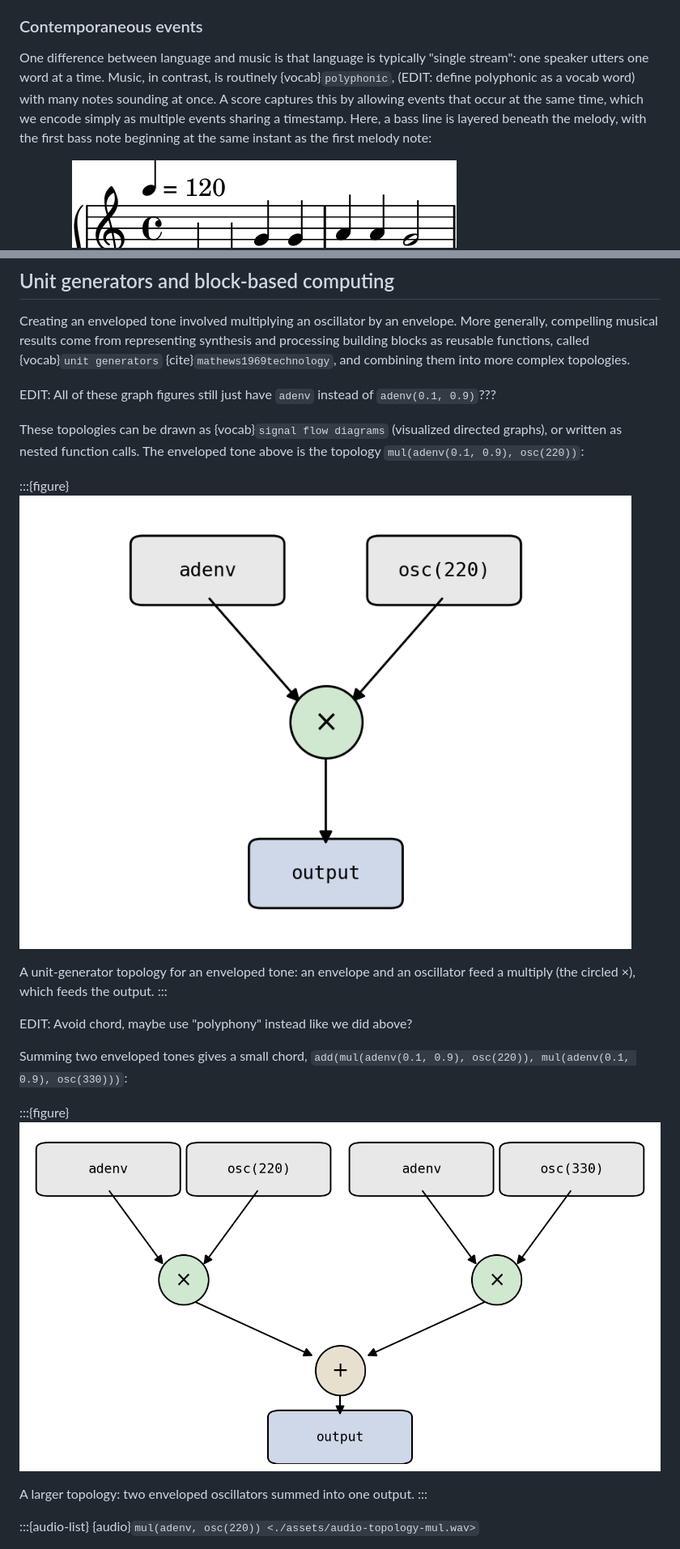
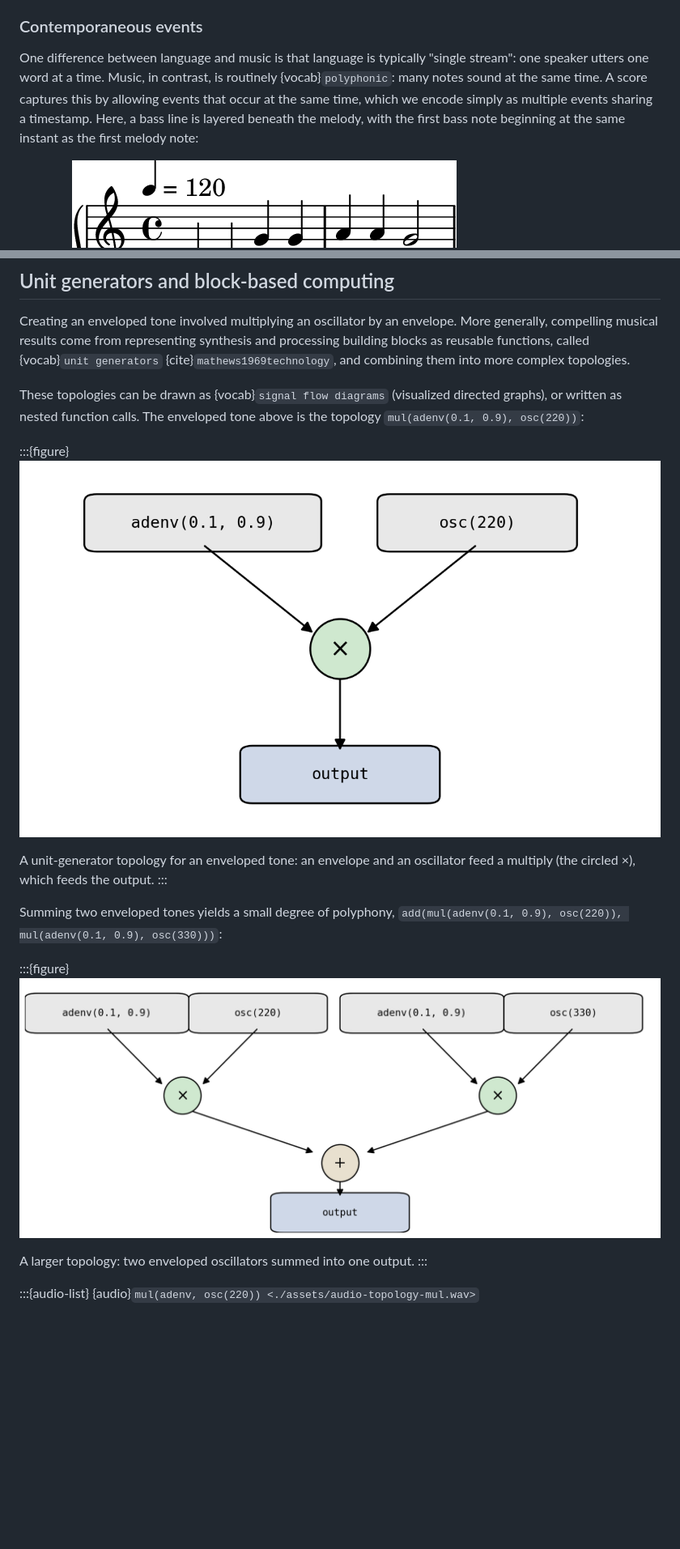
Before and after one commit to chrisdonahue/pcm, a Markdown page: 4-score-timbre/index.md, 2 parts joined by grey strips. Shown at 81% size. Rendered like a GitHub page; pictures changed too: 4-score-timbre/assets/fig-topology-add.png, 4-score-timbre/assets/fig-topology-mul.png; blank space fills up the shorter version.

Commit message:
All edits done

```diff
--- a/4-score-timbre/index.md
+++ b/4-score-timbre/index.md
@@ -64,7 +64,7 @@ For the seven notes in our running example, we've encoded three dimensions into
 
 ### Contemporaneous events
 
-One difference between language and music is that language is typically "single stream": one speaker utters one word at a time. Music, in contrast, is routinely {vocab}`polyphonic`, (EDIT: define polyphonic as a vocab word) with many notes sounding at once. A score captures this by allowing events that occur at the same time, which we encode simply as multiple events sharing a timestamp. Here, a bass line is layered beneath the melody, with the first bass note beginning at the same instant as the first melody note:
+One difference between language and music is that language is typically "single stream": one speaker utters one word at a time. Music, in contrast, is routinely {vocab}`polyphonic`: many notes sound at the same time. A score captures this by allowing events that occur at the same time, which we encode simply as multiple events sharing a timestamp. Here, a bass line is layered beneath the melody, with the first bass note beginning at the same instant as the first melody note:
 
 :::{figure}
 ![Twinkle melody in treble clef with a bass-clef accompaniment of a whole note and two half notes](./assets/fig-twinkle-harmonized.png)
@@ -287,8 +296,6 @@ A 220 Hz sine multiplied by `adenv(0.1, 0.9, ...)`, producing a finite note. The
 
 Creating an enveloped tone involved multiplying an oscillator by an envelope. More generally, compelling musical results come from representing synthesis and processing building blocks as reusable functions, called {vocab}`unit generators` {cite}`mathews1969technology`, and combining them into more complex topologies.
 
-EDIT: All of these graph figures still just have `adenv` instead of `adenv(0.1, 0.9)`???
-
 These topologies can be drawn as {vocab}`signal flow diagrams` (visualized directed graphs), or written as nested function calls. The enveloped tone above is the topology `mul(adenv(0.1, 0.9), osc(220))`:
 
 :::{figure}
@@ -297,9 +304,7 @@ These topologies can be drawn as {vocab}`signal flow diagrams` (visualized direc
 A unit-generator topology for an enveloped tone: an envelope and an oscillator feed a multiply (the circled ×), which feeds the output.
 :::
 
-EDIT: Avoid chord, maybe use "polyphony" instead like we did above?
-
-Summing two enveloped tones gives a small chord, `add(mul(adenv(0.1, 0.9), osc(220)), mul(adenv(0.1, 0.9), osc(330)))`:
+Summing two enveloped tones yields a small degree of polyphony, `add(mul(adenv(0.1, 0.9), osc(220)), mul(adenv(0.1, 0.9), osc(330)))`:
 
 :::{figure}
 ![A signal-flow graph: two envelope/oscillator pairs each feed a multiply circle, both of which feed an add circle, which feeds an output box](./assets/fig-topology-add.png)
```
Also changed, not shown: other parts of 4-score-timbre/index.md (+43 -36 lines), 4-score-timbre/assets/fig-topology-efficient.png, 7 other files.
